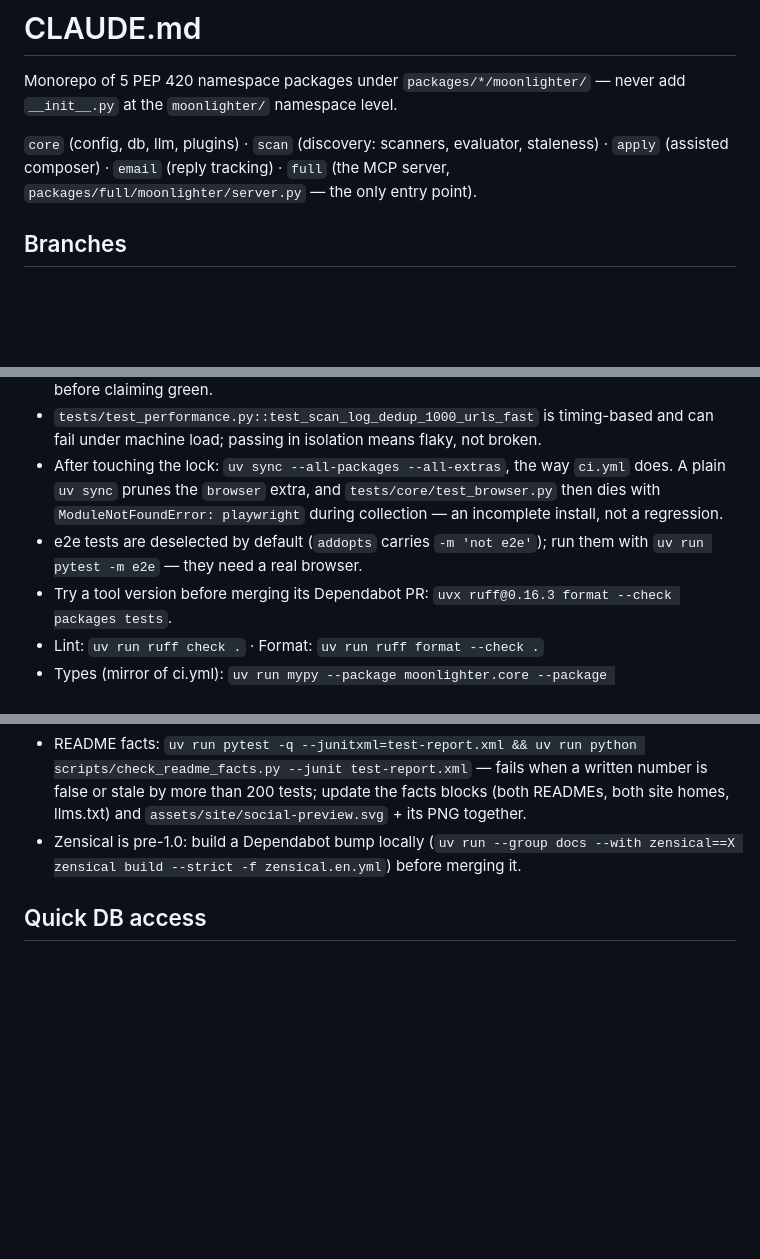
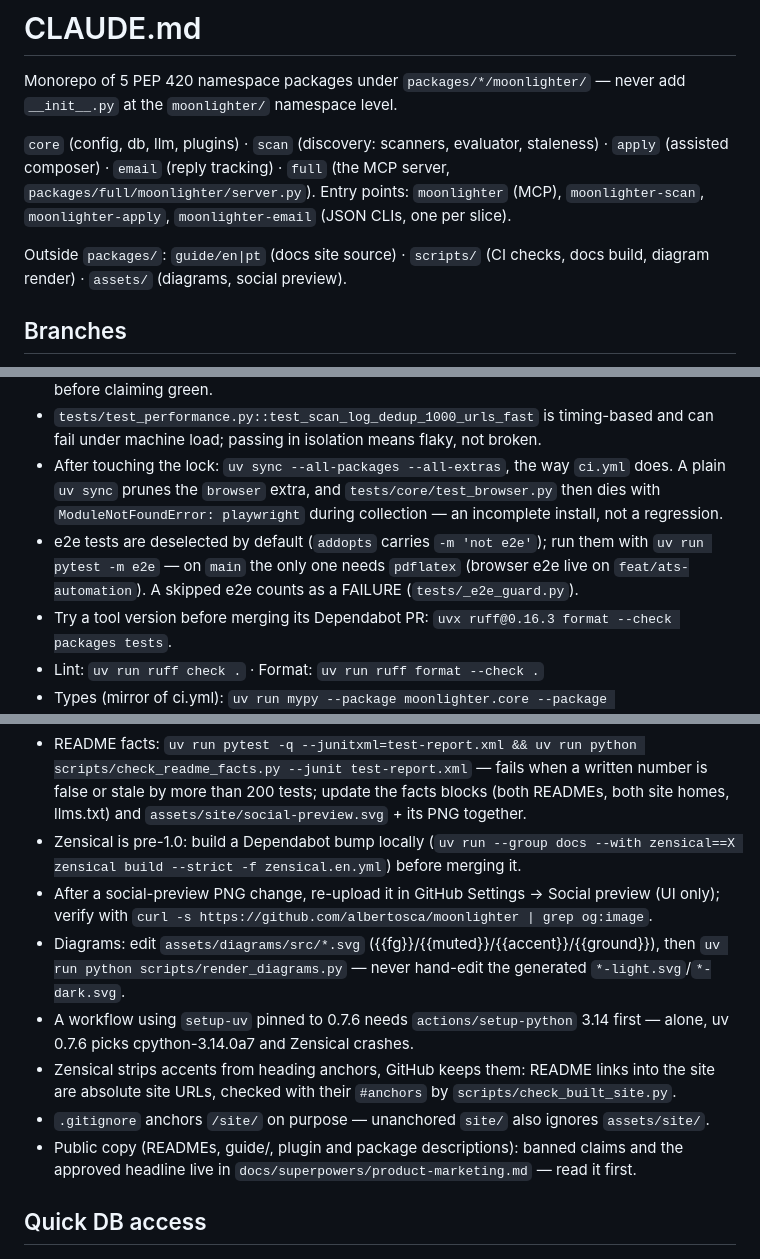
Before and after one commit to albertosca/moonlighter, a Markdown page: CLAUDE.md, 3 parts joined by grey strips. GitHub-like rendering; blank space fills up the shorter version.

Commit message:
docs(claude): four entry points, e2e reality, docs-site gotchas
The architecture line called server.py the only entry point; each slice
has had its own CLI since the model-agnostic CLI work. The e2e line
still said a real browser; on main the only e2e needs pdflatex and a
skip now fails. Adds the docs-site gotchas found while shipping it.

Co-Authored-By: Claude Opus 5.5 <noreply@anthropic.com>

```diff
--- a/CLAUDE.md
+++ b/CLAUDE.md
@@ -2,7 +2,9 @@
 
 Monorepo of 5 PEP 420 namespace packages under `packages/*/moonlighter/` — never add `__init__.py` at the `moonlighter/` namespace level.
 
-`core` (config, db, llm, plugins) · `scan` (discovery: scanners, evaluator, staleness) · `apply` (assisted composer) · `email` (reply tracking) · `full` (the MCP server, `packages/full/moonlighter/server.py` — the only entry point).
+`core` (config, db, llm, plugins) · `scan` (discovery: scanners, evaluator, staleness) · `apply` (assisted composer) · `email` (reply tracking) · `full` (the MCP server, `packages/full/moonlighter/server.py`). Entry points: `moonlighter` (MCP), `moonlighter-scan`, `moonlighter-apply`, `moonlighter-email` (JSON CLIs, one per slice).
+
+Outside `packages/`: `guide/en|pt` (docs site source) · `scripts/` (CI checks, docs build, diagram render) · `assets/` (diagrams, social preview).
 
 ## Branches
 
@@ -15,13 +17,19 @@ Monorepo of 5 PEP 420 namespace packages under `packages/*/moonlighter/` — nev
 - Full suite: `uv run pytest -q` — the only green that counts; the 100% coverage gate needs the whole tree, so ANY subset run ends in `FAIL Required test coverage of 100% not reached`. That's an artifact of partial runs, not a regression: read the `N passed` line, then run the full suite before claiming green.
 - `tests/test_performance.py::test_scan_log_dedup_1000_urls_fast` is timing-based and can fail under machine load; passing in isolation means flaky, not broken.
 - After touching the lock: `uv sync --all-packages --all-extras`, the way `ci.yml` does. A plain `uv sync` prunes the `browser` extra, and `tests/core/test_browser.py` then dies with `ModuleNotFoundError: playwright` during collection — an incomplete install, not a regression.
-- e2e tests are deselected by default (`addopts` carries `-m 'not e2e'`); run them with `uv run pytest -m e2e` — they need a real browser.
+- e2e tests are deselected by default (`addopts` carries `-m 'not e2e'`); run them with `uv run pytest -m e2e` — on `main` the only one needs `pdflatex` (browser e2e live on `feat/ats-automation`). A skipped e2e counts as a FAILURE (`tests/_e2e_guard.py`).
 - Try a tool version before merging its Dependabot PR: `uvx ruff@0.16.3 format --check packages tests`.
 - Lint: `uv run ruff check .` · Format: `uv run ruff format --check .`
 - Types (mirror of ci.yml): `uv run mypy --package moonlighter.core --package moonlighter.discovery --package moonlighter.application --package moonlighter.tracking --package moonlighter.server --package moonlighter.startup --package moonlighter.views --package moonlighter._tool_logging --package moonlighter.init` — always `--package`, never file paths (paths duplicate module resolution in namespace packages). `scripts/` is not a package and gets its own line, `uv run mypy scripts/` — `ci.yml` runs both.
 - Docs site: `bash scripts/build_docs.sh` builds `guide/en` + `guide/pt` into `site/` (Zensical, one build per language, then assembled — building both into one `site_dir` wipes a language). Preview one language live: `uv run --group docs zensical serve -f zensical.en.yml`. `--stamp` is CI-only (edits the working copy, refuses a shallow clone).
 - README facts: `uv run pytest -q --junitxml=test-report.xml && uv run python scripts/check_readme_facts.py --junit test-report.xml` — fails when a written number is false or stale by more than 200 tests; update the facts blocks (both READMEs, both site homes, llms.txt) and `assets/site/social-preview.svg` + its PNG together.
 - Zensical is pre-1.0: build a Dependabot bump locally (`uv run --group docs --with zensical==X zensical build --strict -f zensical.en.yml`) before merging it.
+- After a social-preview PNG change, re-upload it in GitHub Settings → Social preview (UI only); verify with `curl -s https://github.com/albertosca/moonlighter | grep og:image`.
+- Diagrams: edit `assets/diagrams/src/*.svg` ({{fg}}/{{muted}}/{{accent}}/{{ground}}), then `uv run python scripts/render_diagrams.py` — never hand-edit the generated `*-light.svg`/`*-dark.svg`.
+- A workflow using `setup-uv` pinned to 0.7.6 needs `actions/setup-python` 3.14 first — alone, uv 0.7.6 picks cpython-3.14.0a7 and Zensical crashes.
+- Zensical strips accents from heading anchors, GitHub keeps them: README links into the site are absolute site URLs, checked with their `#anchors` by `scripts/check_built_site.py`.
+- `.gitignore` anchors `/site/` on purpose — unanchored `site/` also ignores `assets/site/`.
+- Public copy (READMEs, guide/, plugin and package descriptions): banned claims and the approved headline live in `docs/superpowers/product-marketing.md` — read it first.
 
 ## Quick DB access
 
```
